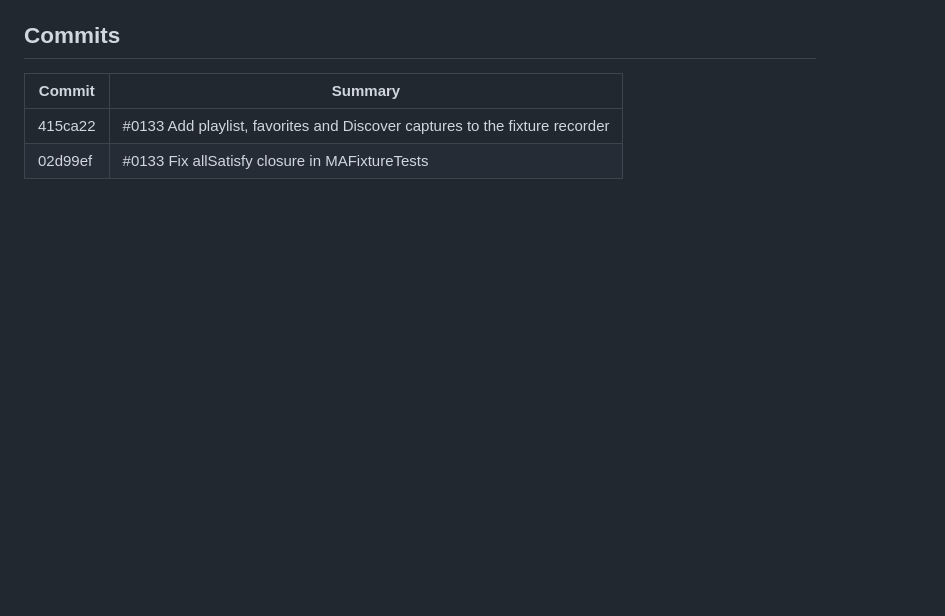
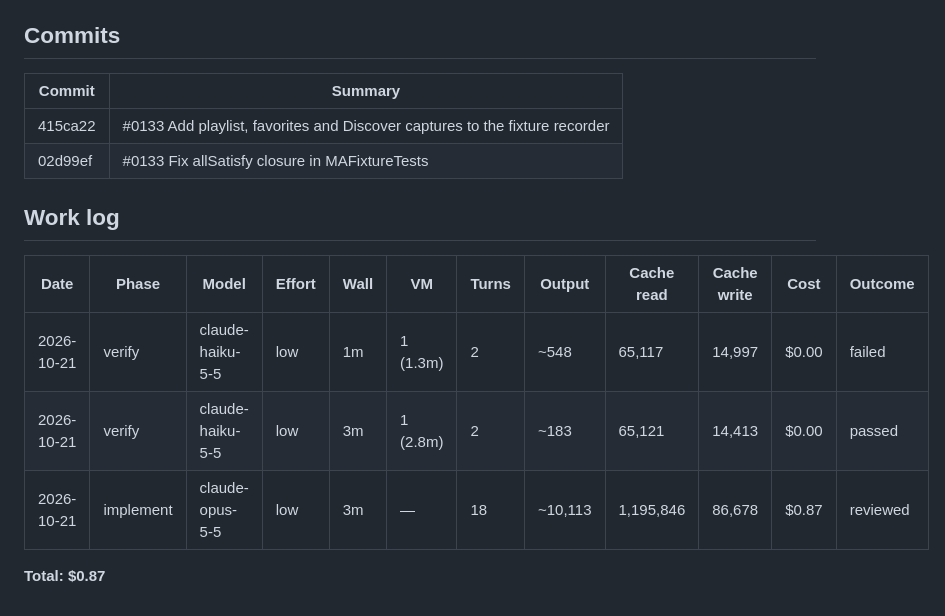
Before and after one commit to brennanMKE/Roadie, a Markdown page: issues/0133.md, the part around the change. GitHub-like rendering; blank space fills up the shorter version.

Commit message:
#0133 Work log: verify and implement rows
Co-Authored-By: Claude Opus 5.5 (1M context) <noreply@anthropic.com>

```diff
--- a/issues/0133.md
+++ b/issues/0133.md
@@ -52,3 +52,13 @@ The fixture recorder only allowed the reads #0060 needed, so no playlist, favori
 |---|---|
 | 415ca22 | #0133 Add playlist, favorites and Discover captures to the fixture recorder |
 | 02d99ef | #0133 Fix allSatisfy closure in MAFixtureTests |
+
+## Work log
+
+| Date | Phase | Model | Effort | Wall | VM | Turns | Output | Cache read | Cache write | Cost | Outcome |
+|---|---|---|---|---|---|---|---|---|---|---|---|
+| 2026-10-21 | verify | claude-haiku-5-5 | low | 1m | 1 (1.3m) | 2 | ~548 | 65,117 | 14,997 | $0.00 | failed |
+| 2026-10-21 | verify | claude-haiku-5-5 | low | 3m | 1 (2.8m) | 2 | ~183 | 65,121 | 14,413 | $0.00 | passed |
+| 2026-10-21 | implement | claude-opus-5-5 | low | 3m | — | 18 | ~10,113 | 1,195,846 | 86,678 | $0.87 | reviewed |
+
+**Total: $0.87**
```
